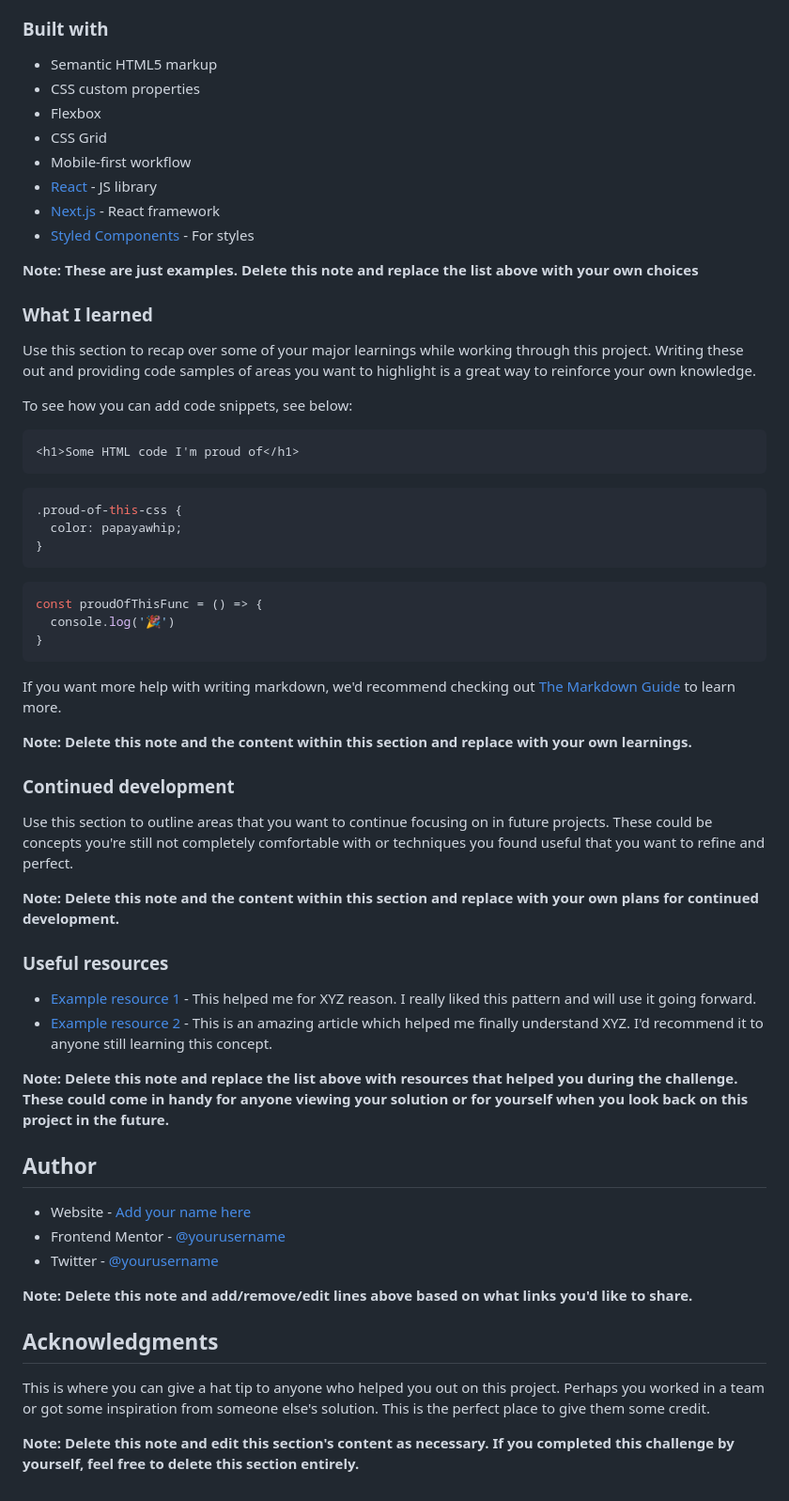
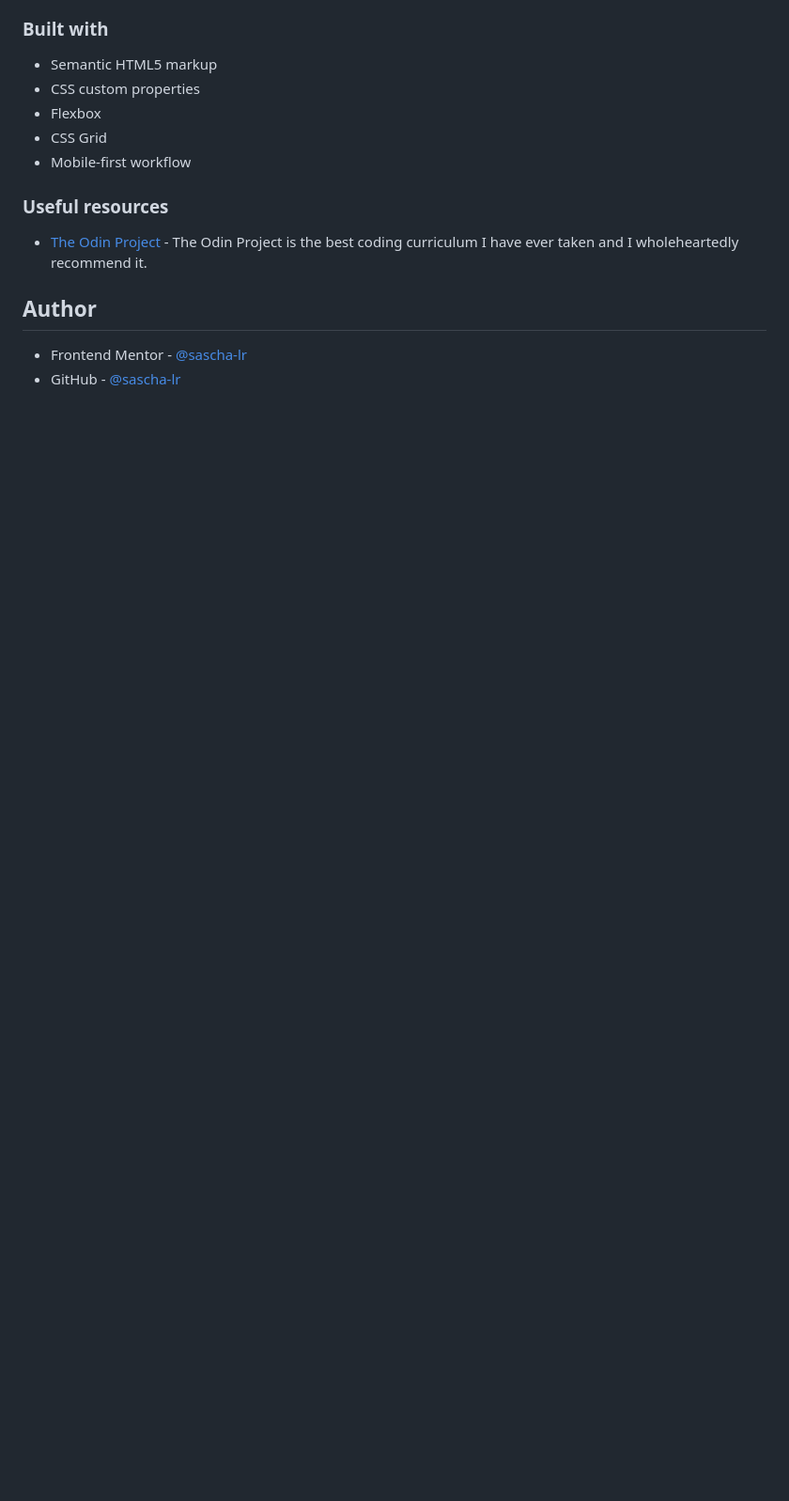
Before and after one commit to sascha-lr/odin-ft-fem-recipes, a Markdown page: README.md, the part around one of its changes. Shown at 94% size. Drawn GitHub-style; blank space fills up the shorter version.

````diff
--- a/README.md
+++ b/README.md
@@ -46,59 +29,12 @@ Then crop/optimize/edit your image however you like, add it to your project, and
 - Flexbox
 - CSS Grid
 - Mobile-first workflow
-- [React](https://reactjs.org/) - JS library
-- [Next.js](https://nextjs.org/) - React framework
-- [Styled Components](https://styled-components.com/) - For styles
-
-**Note: These are just examples. Delete this note and replace the list above with your own choices**
-
-### What I learned
-
-Use this section to recap over some of your major learnings while working through this project. Writing these out and providing code samples of areas you want to highlight is a great way to reinforce your own knowledge.
-
-To see how you can add code snippets, see below:
-
-```html
-<h1>Some HTML code I'm proud of</h1>
-```
-```css
-.proud-of-this-css {
-  color: papayawhip;
-}
-```
-```js
-const proudOfThisFunc = () => {
-  console.log('🎉')
-}
-```
-
-If you want more help with writing markdown, we'd recommend checking out [The Markdown Guide](https://www.markdownguide.org/) to learn more.
-
-**Note: Delete this note and the content within this section and replace with your own learnings.**
-
-### Continued development
-
-Use this section to outline areas that you want to continue focusing on in future projects. These could be concepts you're still not completely comfortable with or techniques you found useful that you want to refine and perfect.
-
-**Note: Delete this note and the content within this section and replace with your own plans for continued development.**
 
 ### Useful resources
 
-- [Example resource 1](https://www.example.com) - This helped me for XYZ reason. I really liked this pattern and will use it going forward.
-- [Example resource 2](https://www.example.com) - This is an amazing article which helped me finally understand XYZ. I'd recommend it to anyone still learning this concept.
-
-**Note: Delete this note and replace the list above with resources that helped you during the challenge. These could come in handy for anyone viewing your solution or for yourself when you look back on this project in the future.**
+- [The Odin Project](https://www.theodinproject.com/) - The Odin Project is the best coding curriculum I have ever taken and I wholeheartedly recommend it.
 
 ## Author
 
-- Website - [Add your name here](https://www.your-site.com)
-- Frontend Mentor - [@yourusername](https://www.frontendmentor.io/profile/yourusername)
-- Twitter - [@yourusername](https://www.twitter.com/yourusername)
-
-**Note: Delete this note and add/remove/edit lines above based on what links you'd like to share.**
-
-## Acknowledgments
-
-This is where you can give a hat tip to anyone who helped you out on this project. Perhaps you worked in a team or got some inspiration from someone else's solution. This is the perfect place to give them some credit.
-
-**Note: Delete this note and edit this section's content as necessary. If you completed this challenge by yourself, feel free to delete this section entirely.**
+- Frontend Mentor - [@sascha-lr](https://www.frontendmentor.io/profile/sascha-lr)
+- GitHub - [@sascha-lr](https://github.com/sascha-lr/)
````
Also changed, not shown: other parts of README.md (+11 -28 lines), assets/images/screenshot.png (added), 2 other files.
